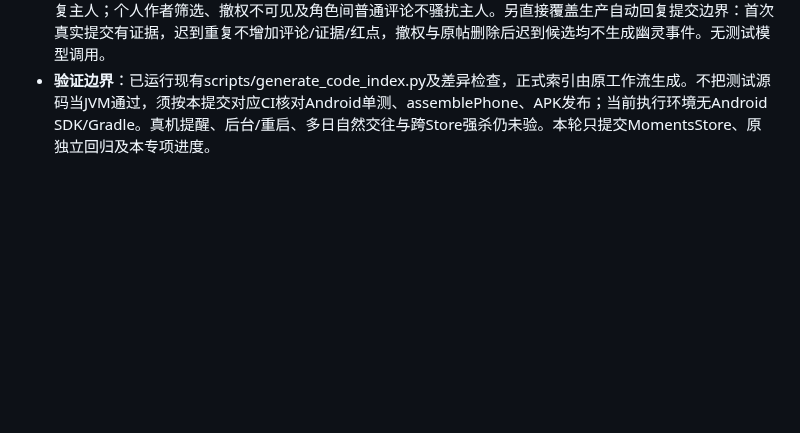
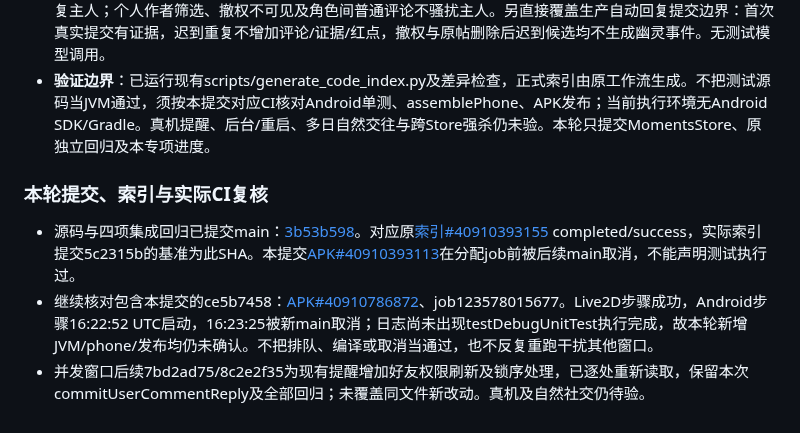
Before and after one commit to jiacimu-droid/lulu1, a Markdown page: docs/architecture/SOCIAL_AUTONOMY_PROGRESS.md, the part around the change. Rendered like a GitHub page; blank space fills up the shorter version.

Commit message:
docs(social): record durable reply commit and exact CI cancellation evidence [skip ci] [skip index]

```diff
--- a/docs/architecture/SOCIAL_AUTONOMY_PROGRESS.md
+++ b/docs/architecture/SOCIAL_AUTONOMY_PROGRESS.md
@@ -125,3 +125,9 @@
 - **正式修复**：模型仍自主选择reply/silent，复用原模型轮次。将生成后的实际提交集中到原Store的commitUserCommentReply：重新读取当前原帖/主人评论/角色与权限，在现有mutate锁内再次验证原评论和同人同目标重复；仅真正保存评论才记录原公开或定向证据。原mutate继续原子保存评论与提醒；未提交候选不写证据、不新增红点、不唤醒其他角色。不改公共ToolRouter、模型网关、人物主循环或其他专项。
 - **根因回归**：原MomentConversationContinuationTest增加真实ToolRouter→主人帖评论→旧快照不能清除→Store重载保留提醒→已读后同request重放不再提醒→主人回复→角色接话→删除清理；角色原帖上直接回复主人；个人作者筛选、撤权不可见及角色间普通评论不骚扰主人。另直接覆盖生产自动回复提交边界：首次真实提交有证据，迟到重复不增加评论/证据/红点，撤权与原帖删除后迟到候选均不生成幽灵事件。无测试模型调用。
 - **验证边界**：已运行现有scripts/generate_code_index.py及差异检查，正式索引由原工作流生成。不把测试源码当JVM通过，须按本提交对应CI核对Android单测、assemblePhone、APK发布；当前执行环境无Android SDK/Gradle。真机提醒、后台/重启、多日自然交往与跨Store强杀仍未验。本轮只提交MomentsStore、原独立回归及本专项进度。
+
+### 本轮提交、索引与实际CI复核
+
+- 源码与四项集成回归已提交main：[3b53b598](https://github.com/jiacimu-droid/lulu1/commit/3b53b598cabba3cc8d960d0b0d64fc69279781b2)。对应原[索引#40910393155](https://github.com/jiacimu-droid/lulu1/actions/runs/40910393155) completed/success，实际索引提交5c2315b的基准为此SHA。本提交[APK#40910393113](https://github.com/jiacimu-droid/lulu1/actions/runs/40910393113)在分配job前被后续main取消，不能声明测试执行过。
+- 继续核对包含本提交的ce5b7458：[APK#40910786872](https://github.com/jiacimu-droid/lulu1/actions/runs/40910786872)、job123578015677。Live2D步骤成功，Android步骤16:22:52 UTC启动，16:23:25被新main取消；日志尚未出现testDebugUnitTest执行完成，故本轮新增JVM/phone/发布均仍未确认。不把排队、编译或取消当通过，也不反复重跑干扰其他窗口。
+- 并发窗口后续7bd2ad75/8c2e2f35为现有提醒增加好友权限刷新及锁序处理，已逐处重新读取，保留本次commitUserCommentReply及全部回归；未覆盖同文件新改动。真机及自然社交仍待验。
```
